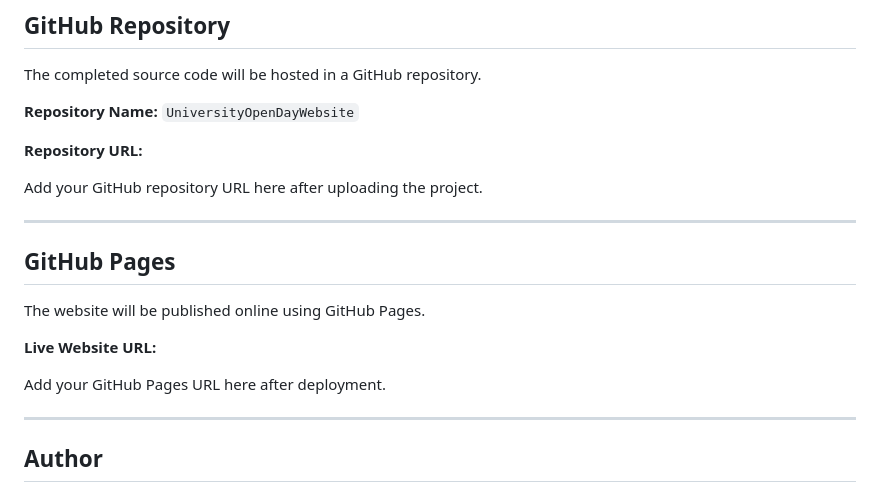
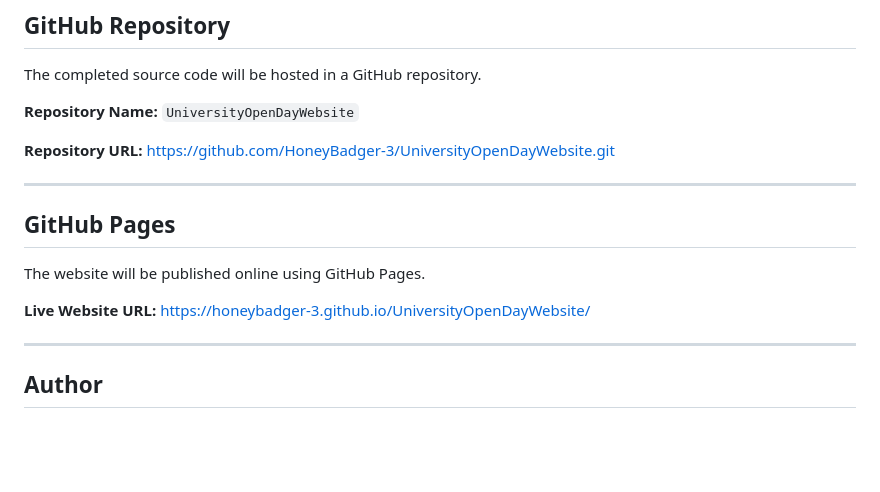
Before and after one commit to HoneyBadger-3/UniversityOpenDayWebsite, a Markdown page: README.md, the part around the change. Rendered like a GitHub page; blank space fills up the shorter version.

Commit message:
Updated README with deployment links

```diff
--- a/README.md
+++ b/README.md
@@ -182,9 +182,7 @@ The completed source code will be hosted in a GitHub repository.
 
 **Repository Name:** `UniversityOpenDayWebsite`
 
-**Repository URL:**
-
-Add your GitHub repository URL here after uploading the project.
+**Repository URL:** https://github.com/HoneyBadger-3/UniversityOpenDayWebsite.git
 
 ---
 
@@ -192,9 +190,7 @@ Add your GitHub repository URL here after uploading the project.
 
 The website will be published online using GitHub Pages.
 
-**Live Website URL:**
-
-Add your GitHub Pages URL here after deployment.
+**Live Website URL:** https://honeybadger-3.github.io/UniversityOpenDayWebsite/
 
 ---
 
```
